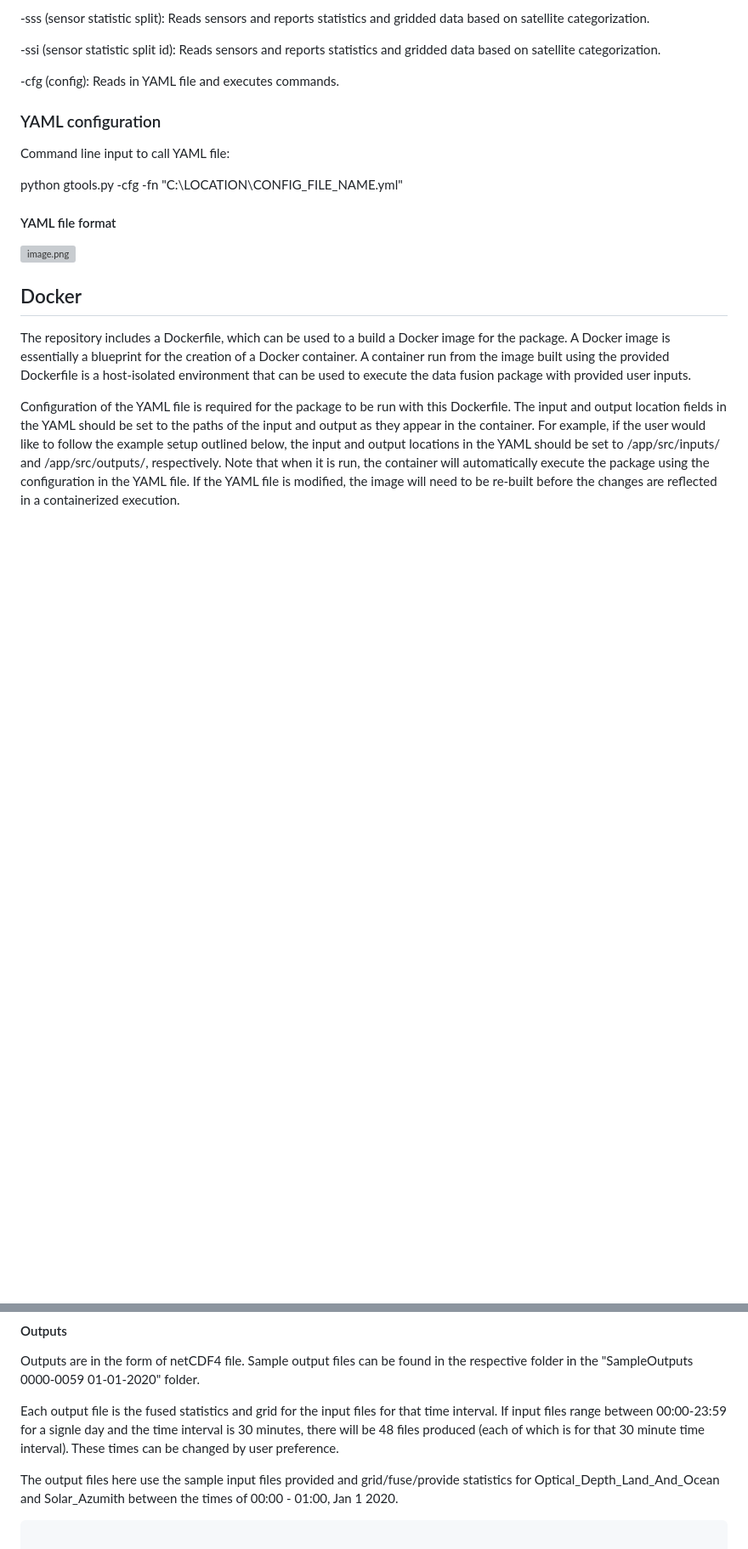
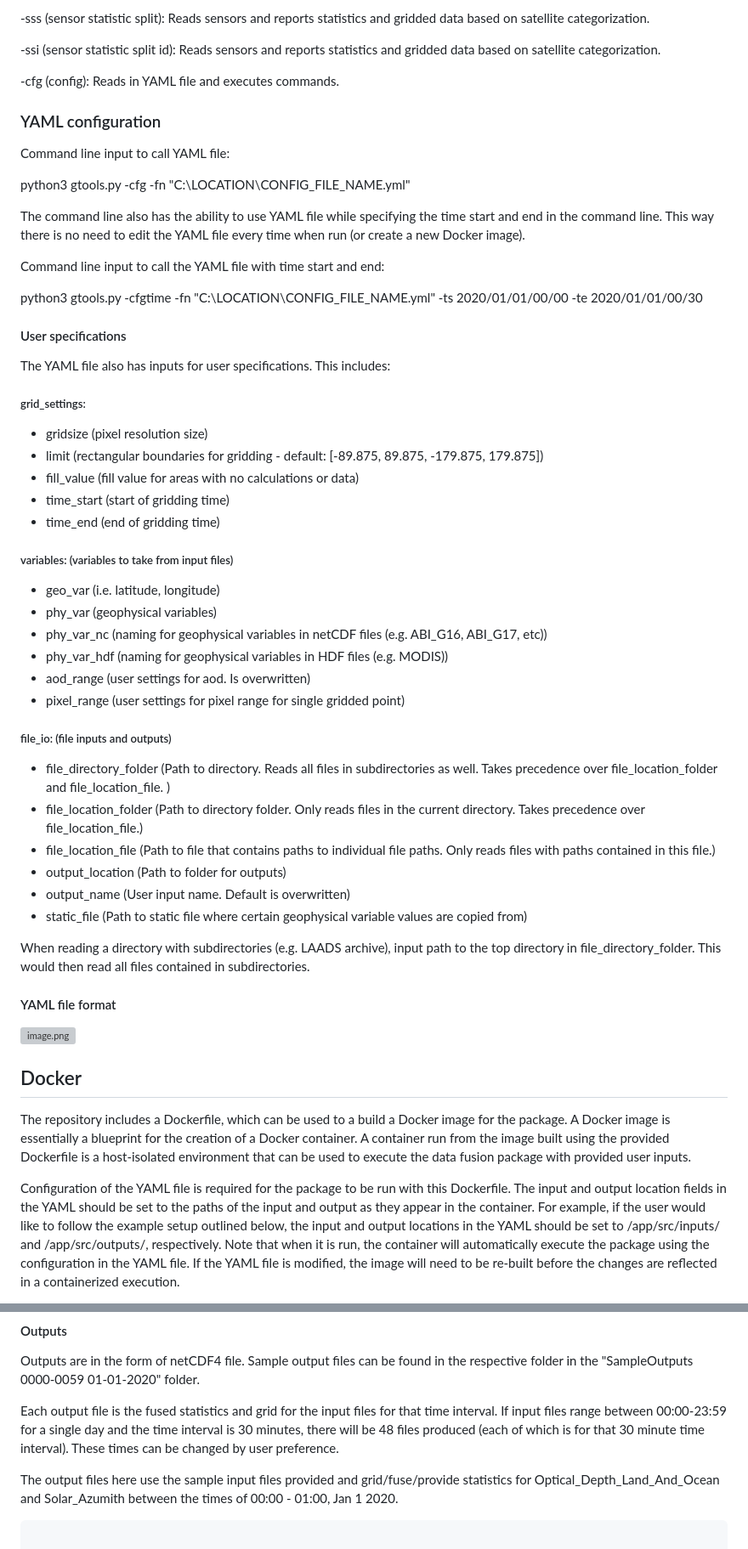
Before and after one commit to zhaohuizhangnasa/aerosol-data-fusion, a Markdown page: README.md, 2 parts joined by grey strips. Shown at 85% size. GitHub-like rendering; blank space fills up the shorter version; grey boxes are pictures that could not be loaded.

Commit message:
Update README.md
Added additional YAML file configuration input

```diff
--- a/README.md
+++ b/README.md
@@ -74,7 +74,42 @@ Users can manually call functions from the command line. User specifications are
 
 Command line input to call YAML file:
 
-python gtools.py -cfg -fn "C:\LOCATION\CONFIG_FILE_NAME.yml"
+python3 gtools.py -cfg -fn "C:\LOCATION\CONFIG_FILE_NAME.yml"
+
+The command line also has the ability to use YAML file while specifying the time start and end in the command line. This way there is no need to edit the YAML file every time when run (or create a new Docker image).
+
+Command line input to call the YAML file with time start and end:
+
+python3 gtools.py -cfgtime -fn "C:\LOCATION\CONFIG_FILE_NAME.yml" -ts 2020/01/01/00/00 -te 2020/01/01/00/30
+
+#### User specifications
+
+The YAML file also has inputs for user specifications. This includes:
+
+##### grid_settings:
+- gridsize (pixel resolution size)
+- limit (rectangular boundaries for gridding - default: [-89.875, 89.875, -179.875, 179.875])
+- fill_value (fill value for areas with no calculations or data)
+- time_start (start of gridding time)
+- time_end (end of gridding time)
+
+##### variables: (variables to take from input files)
+- geo_var (i.e. latitude, longitude)
+- phy_var (geophysical variables)
+- phy_var_nc (naming for geophysical variables in netCDF files (e.g. ABI_G16, ABI_G17, etc))
+- phy_var_hdf (naming for geophysical variables in HDF files (e.g. MODIS))
+- aod_range (user settings for aod. Is overwritten)
+- pixel_range (user settings for pixel range for single gridded point)
+
+##### file_io: (file inputs and outputs)
+- file_directory_folder (Path to directory. Reads all files in subdirectories as well. Takes precedence over file_location_folder and file_location_file. )
+- file_location_folder (Path to directory folder. Only reads files in the current directory. Takes precedence over  file_location_file.)
+- file_location_file (Path to file that contains paths to individual file paths. Only reads files with paths contained in this file.)
+- output_location (Path to folder for outputs)
+- output_name (User input name. Default is overwritten)
+- static_file (Path to static file where certain geophysical variable values are copied from)
+
+When reading a directory with subdirectories (e.g. LAADS archive), input path to the top directory in file_directory_folder. This would then read all files contained in subdirectories.
 
 #### YAML file format
 
@@ -126,7 +161,7 @@ https://ladsweb.modaps.eosdis.nasa.gov/search/
 
 Outputs are in the form of netCDF4 file. Sample output files can be found in the respective folder in the "SampleOutputs 0000-0059 01-01-2020" folder.
 
-Each output file is the fused statistics and grid for the input files for that time interval. If input files range between 00:00-23:59 for a signle day and the time interval is 30 minutes, there will be 48 files produced (each of which is for that 30 minute time interval). These times can be changed by user preference.
+Each output file is the fused statistics and grid for the input files for that time interval. If input files range between 00:00-23:59 for a single day and the time interval is 30 minutes, there will be 48 files produced (each of which is for that 30 minute time interval). These times can be changed by user preference.
 
 The output files here use the sample input files provided and grid/fuse/provide statistics for Optical_Depth_Land_And_Ocean and Solar_Azumith between the times of 00:00 - 01:00, Jan 1 2020.
 
```
